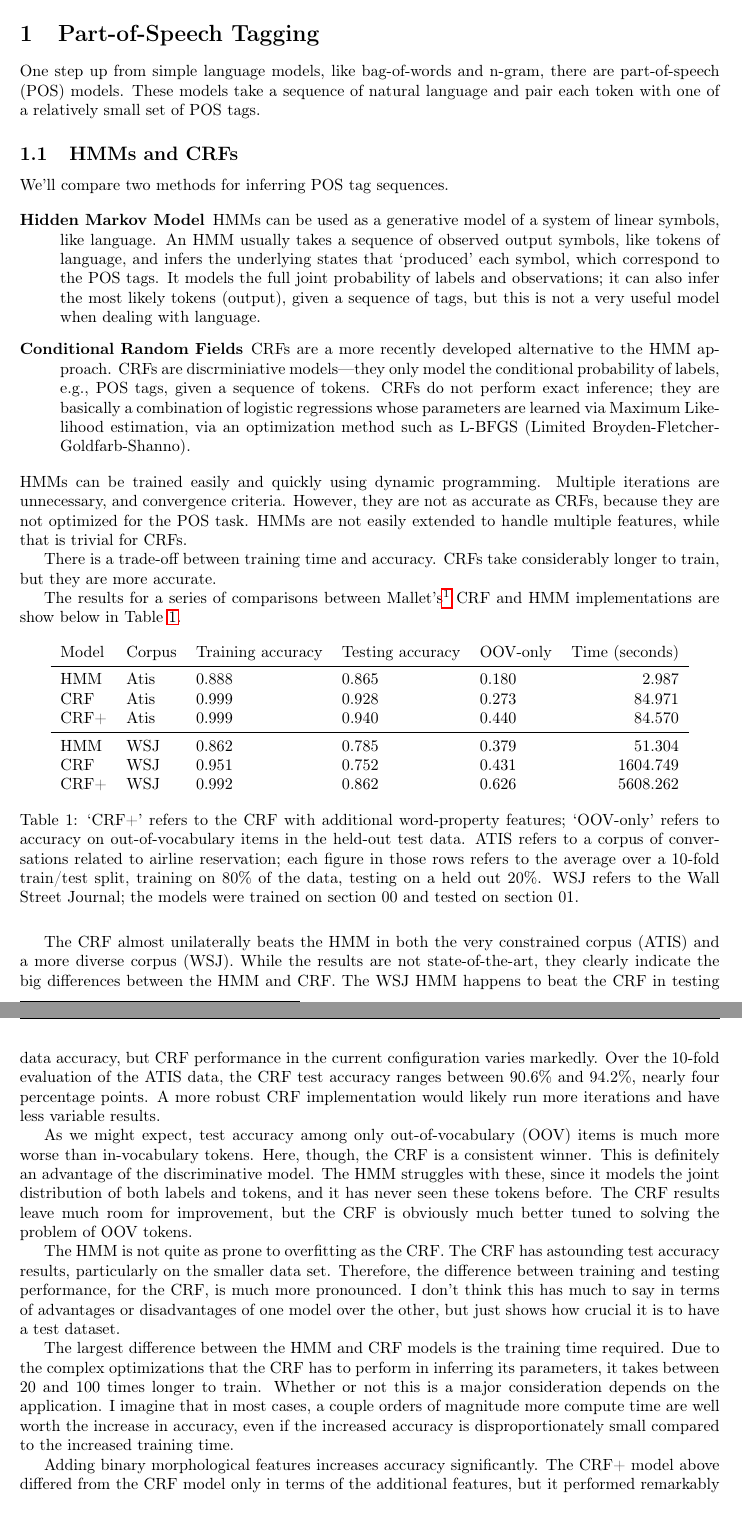
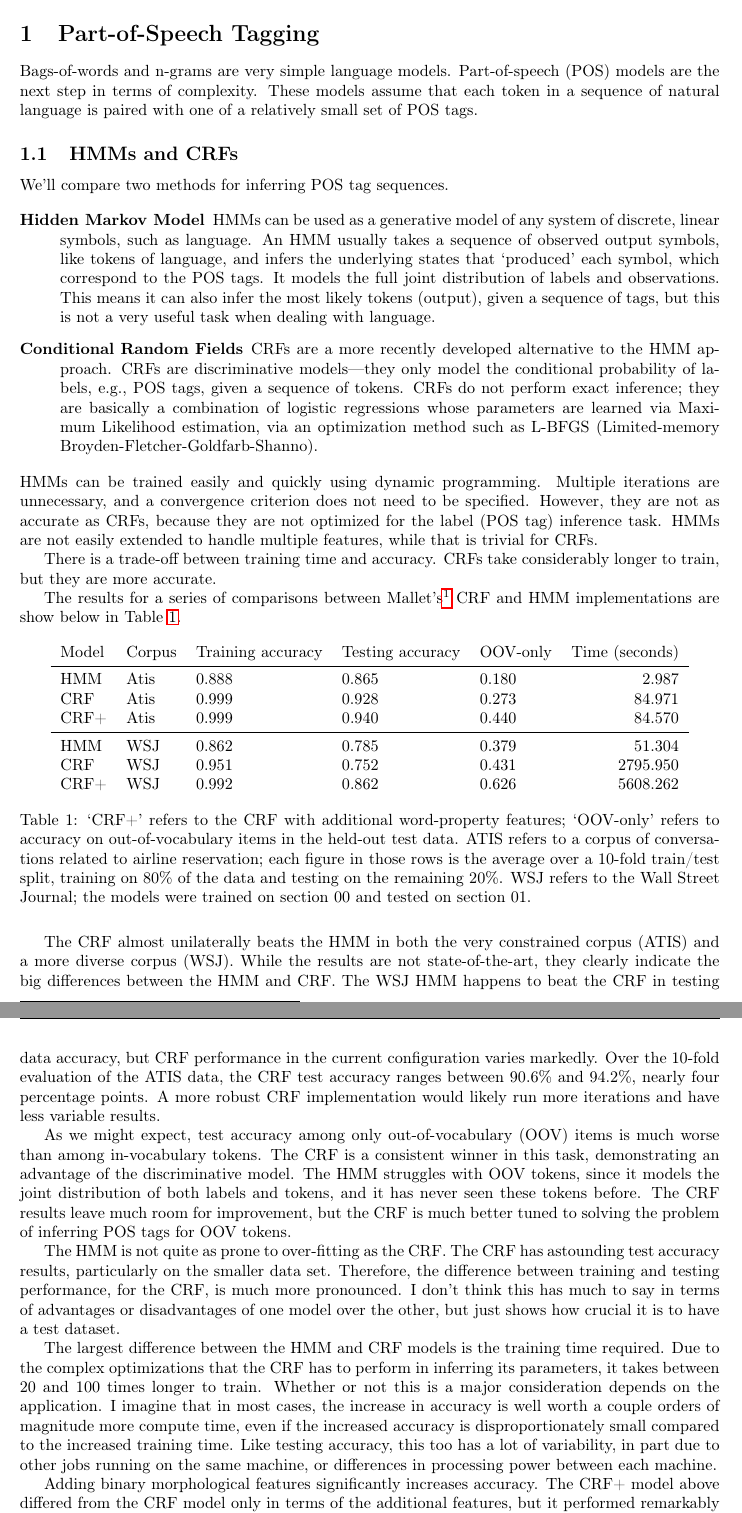
Before and after one commit to chbrown/nlp, a LaTeX problem sheet (reports/hw02.tex): two parts of pages 1 and 2 of 3, joined at a grey line, cut so that both start at the same text. The pictures show the PDF file reports/hw02.pdf that the author committed with the source.

```diff
--- a/reports/hw02.tex
+++ b/reports/hw02.tex
@@ -88,20 +88,21 @@
 
 \section{Part-of-Speech Tagging}
 
-One step up from simple language models, like bag-of-words and n-gram, there are part-of-speech (POS) models.
-These models take a sequence of natural language and pair each token with one of a relatively small set of POS tags.
+Bags-of-words and n-grams are very simple language models.
+Part-of-speech (POS) models are the next step in terms of complexity.
+These models assume that each token in a sequence of natural language is paired with one of a relatively small set of POS tags.
 
 \subsection{HMMs and CRFs}
 
 We'll compare two methods for inferring POS tag sequences.
 
 \begin{description}
-  \item[Hidden Markov Model] HMMs can be used as a generative model of a system of linear symbols, like language. An HMM usually takes a sequence of observed output symbols, like tokens of language, and infers the underlying states that `produced' each symbol, which correspond to the POS tags. It models the full joint probability of labels and observations; it can also infer the most likely tokens (output), given a sequence of tags, but this is not a very useful model when dealing with language.
-  \item[Conditional Random Fields] CRFs are a more recently developed alternative to the HMM approach. CRFs are discrminiative models---they only model the conditional probability of labels, e.g., POS tags, given a sequence of tokens. CRFs do not perform exact inference; they are basically a combination of logistic regressions whose parameters are learned via Maximum Likelihood estimation, via an optimization method such as L-BFGS (Limited Broyden-Fletcher-Goldfarb-Shanno).
+  \item[Hidden Markov Model] HMMs can be used as a generative model of any system of discrete, linear symbols, such as language. An HMM usually takes a sequence of observed output symbols, like tokens of language, and infers the underlying states that `produced' each symbol, which correspond to the POS tags. It models the full joint distribution of labels and observations. This means it can also infer the most likely tokens (output), given a sequence of tags, but this is not a very useful task when dealing with language.
+  \item[Conditional Random Fields] CRFs are a more recently developed alternative to the HMM approach. CRFs are discriminative models---they only model the conditional probability of labels, e.g., POS tags, given a sequence of tokens. CRFs do not perform exact inference; they are basically a combination of logistic regressions whose parameters are learned via Maximum Likelihood estimation, via an optimization method such as L-BFGS (Limited-memory Broyden-Fletcher-Goldfarb-Shanno).
 \end{description}
 
 \noindent
-HMMs can be trained easily and quickly using dynamic programming. Multiple iterations are unnecessary, and convergence criteria. However, they are not as accurate as CRFs, because they are not optimized for the POS task. HMMs are not easily extended to handle multiple features, while that is trivial for CRFs.
+HMMs can be trained easily and quickly using dynamic programming. Multiple iterations are unnecessary, and a convergence criterion does not need to be specified. However, they are not as accurate as CRFs, because they are not optimized for the label (POS tag) inference task. HMMs are not easily extended to handle multiple features, while that is trivial for CRFs.
 
 There is a trade-off between training time and accuracy. CRFs take considerably longer to train, but they are more accurate.
 
@@ -125,7 +126,7 @@
     HMM   & WSJ & 0.862 & 0.785 &
       0.379 & 51.304 \\
     CRF   & WSJ & 0.951 & 0.752 &
-      0.431 & 1604.749 \\
+      0.431 & 2795.950 \\
     CRF+ & WSJ & 0.992 & 0.862 &
       0.626 & 5608.262 \\
   \end{tabular}
@@ -133,9 +134,8 @@
   \label{table:1}
 \end{table}
-
 The CRF almost unilaterally beats the HMM in both the very constrained corpus (ATIS) and a more diverse corpus (WSJ). While the results are not state-of-the-art, they clearly indicate the big differences between the HMM and CRF.
 The WSJ HMM happens to beat the CRF in testing data accuracy, but CRF performance in the current configuration varies markedly. Over the 10-fold evaluation of the ATIS data, the CRF test accuracy ranges between 90.6\% and 94.2\%, nearly four percentage points.
 A more robust CRF implementation would likely run more iterations and have less variable results.
 
-As we might expect, test accuracy among only out-of-vocabulary (OOV) items is much more worse than in-vocabulary tokens. Here, though, the CRF is a consistent winner. This is definitely an advantage of the discriminative model. The HMM struggles with these, since it models the joint distribution of both labels and tokens, and it has never seen these tokens before. The CRF results leave much room for improvement, but the CRF is obviously much better tuned to solving the problem of OOV tokens.
+As we might expect, test accuracy among only out-of-vocabulary (OOV) items is much worse than among in-vocabulary tokens. The CRF is a consistent winner in this task, demonstrating an advantage of the discriminative model. The HMM struggles with OOV tokens, since it models the joint distribution of both labels and tokens, and it has never seen these tokens before. The CRF results leave much room for improvement, but the CRF is much better tuned to solving the problem of inferring POS tags for OOV tokens.
 
@@ -143 +143,2 @@
 
+The largest difference between the HMM and CRF models is the training time required. Due to the complex optimizations that the CRF has to perform in inferring its parameters, it takes between 20 and 100 times longer to train. Whether or not this is a major consideration depends on the application. I imagine that in most cases, the increase in accuracy is well worth a couple orders of magnitude more compute time, even if the increased accuracy is disproportionately small compared to the increased training time. Like testing accuracy, this too has a lot of variability, in part due to other jobs running on the same machine, or differences in processing power between each machine.
@@ -145,2 +145 @@
 
-Adding binary morphological features increases accuracy significantly. The CRF+ model above differed from the CRF model only in terms of the additional features, but it performed remarkably better. The features I added were:
```
Also changed, not shown: reports/hw02.pdf, reports/hw02.tex (14 more changed lines), 4 other files.
